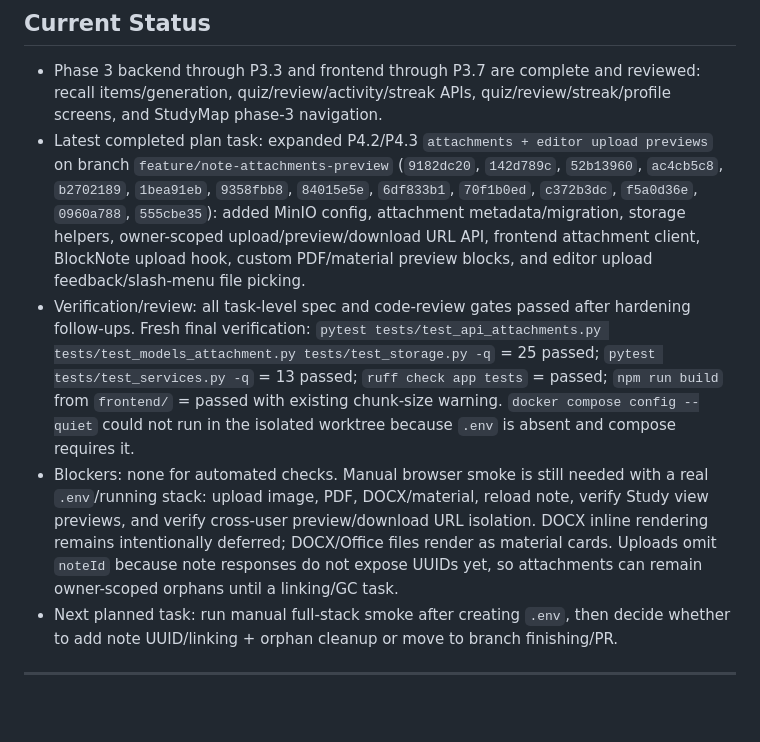
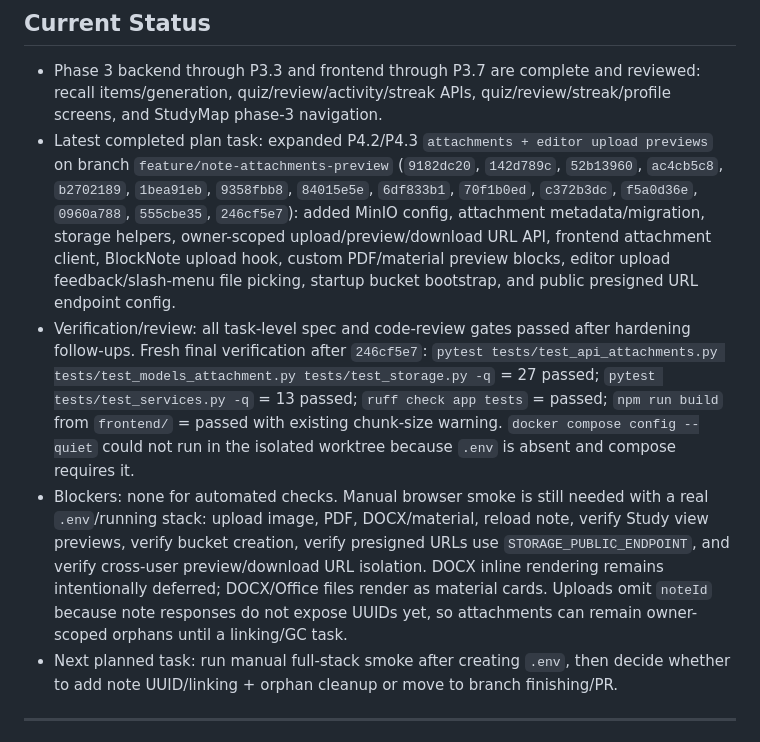
Before and after one commit to get-wright/Noteknock, a Markdown page: handoff.md, the part around the change. Rendered like a GitHub page; blank space fills up the shorter version.

Commit message:
Update attachment verification handoff
Co-authored-by: Cursor <cursoragent@cursor.com>

```diff
--- a/handoff.md
+++ b/handoff.md
@@ -11,9 +11,9 @@ StudyMap (Vietnamese study/notes app, Peeky design system) ported to a real web
 ## Current Status
 
 - Phase 3 backend through P3.3 and frontend through P3.7 are complete and reviewed: recall items/generation, quiz/review/activity/streak APIs, quiz/review/streak/profile screens, and StudyMap phase-3 navigation.
-- Latest completed plan task: expanded P4.2/P4.3 `attachments + editor upload previews` on branch `feature/note-attachments-preview` (`9182dc20`, `142d789c`, `52b13960`, `ac4cb5c8`, `b2702189`, `1bea91eb`, `9358fbb8`, `84015e5e`, `6df833b1`, `70f1b0ed`, `c372b3dc`, `f5a0d36e`, `0960a788`, `555cbe35`): added MinIO config, attachment metadata/migration, storage helpers, owner-scoped upload/preview/download URL API, frontend attachment client, BlockNote upload hook, custom PDF/material preview blocks, and editor upload feedback/slash-menu file picking.
-- Verification/review: all task-level spec and code-review gates passed after hardening follow-ups. Fresh final verification: `pytest tests/test_api_attachments.py tests/test_models_attachment.py tests/test_storage.py -q` = 25 passed; `pytest tests/test_services.py -q` = 13 passed; `ruff check app tests` = passed; `npm run build` from `frontend/` = passed with existing chunk-size warning. `docker compose config --quiet` could not run in the isolated worktree because `.env` is absent and compose requires it.
-- Blockers: none for automated checks. Manual browser smoke is still needed with a real `.env`/running stack: upload image, PDF, DOCX/material, reload note, verify Study view previews, and verify cross-user preview/download URL isolation. DOCX inline rendering remains intentionally deferred; DOCX/Office files render as material cards. Uploads omit `noteId` because note responses do not expose UUIDs yet, so attachments can remain owner-scoped orphans until a linking/GC task.
+- Latest completed plan task: expanded P4.2/P4.3 `attachments + editor upload previews` on branch `feature/note-attachments-preview` (`9182dc20`, `142d789c`, `52b13960`, `ac4cb5c8`, `b2702189`, `1bea91eb`, `9358fbb8`, `84015e5e`, `6df833b1`, `70f1b0ed`, `c372b3dc`, `f5a0d36e`, `0960a788`, `555cbe35`, `246cf5e7`): added MinIO config, attachment metadata/migration, storage helpers, owner-scoped upload/preview/download URL API, frontend attachment client, BlockNote upload hook, custom PDF/material preview blocks, editor upload feedback/slash-menu file picking, startup bucket bootstrap, and public presigned URL endpoint config.
+- Verification/review: all task-level spec and code-review gates passed after hardening follow-ups. Fresh final verification after `246cf5e7`: `pytest tests/test_api_attachments.py tests/test_models_attachment.py tests/test_storage.py -q` = 27 passed; `pytest tests/test_services.py -q` = 13 passed; `ruff check app tests` = passed; `npm run build` from `frontend/` = passed with existing chunk-size warning. `docker compose config --quiet` could not run in the isolated worktree because `.env` is absent and compose requires it.
+- Blockers: none for automated checks. Manual browser smoke is still needed with a real `.env`/running stack: upload image, PDF, DOCX/material, reload note, verify Study view previews, verify bucket creation, verify presigned URLs use `STORAGE_PUBLIC_ENDPOINT`, and verify cross-user preview/download URL isolation. DOCX inline rendering remains intentionally deferred; DOCX/Office files render as material cards. Uploads omit `noteId` because note responses do not expose UUIDs yet, so attachments can remain owner-scoped orphans until a linking/GC task.
 - Next planned task: run manual full-stack smoke after creating `.env`, then decide whether to add note UUID/linking + orphan cleanup or move to branch finishing/PR.
 
 ---
```
